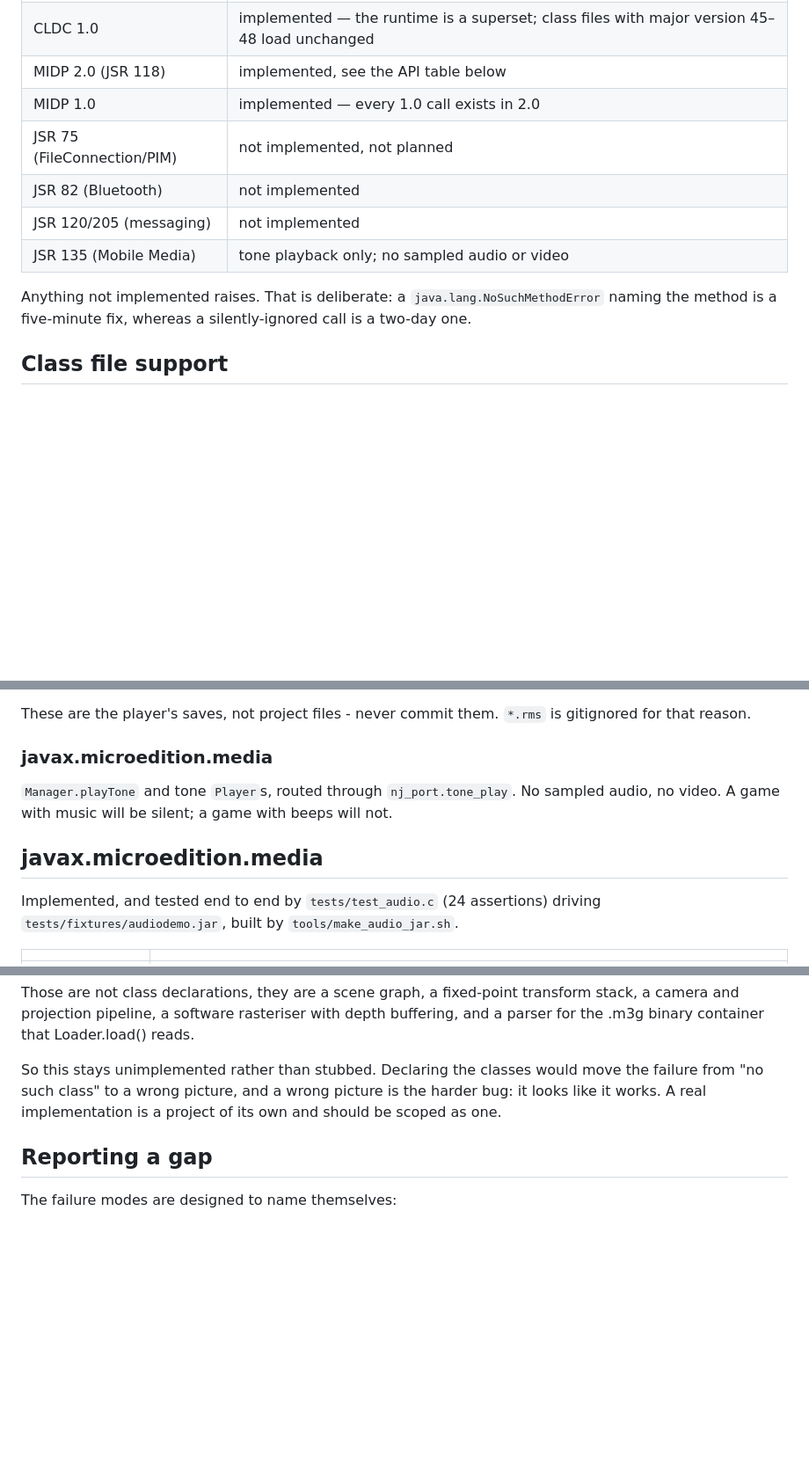
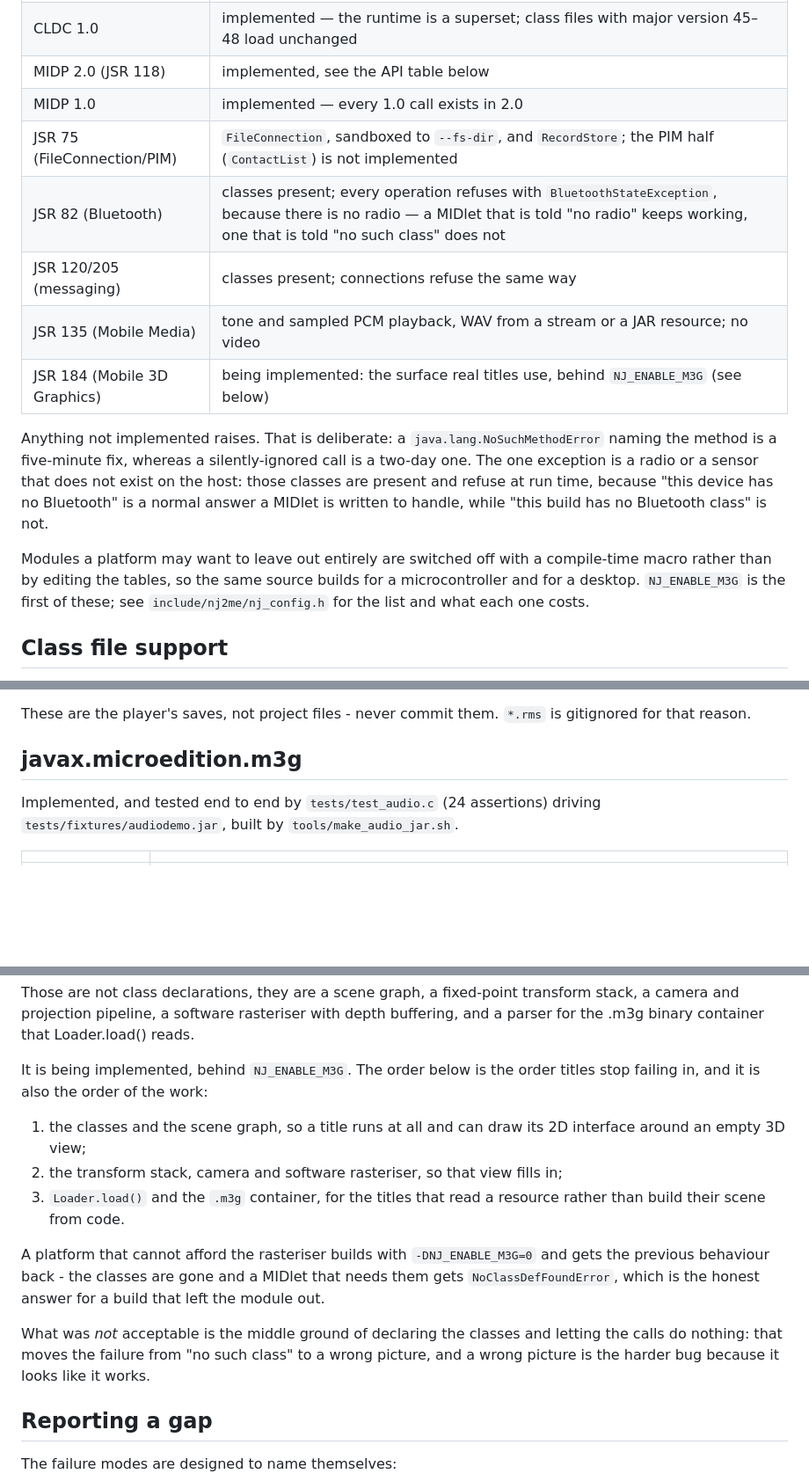
Before and after one commit to lucinhu/nano_j2me, a Markdown page: docs/COMPATIBILITY.md, 3 parts joined by grey strips. Shown at 88% size. Drawn GitHub-style; blank space fills up the shorter version.

Commit message:
docs: JSR 184 is being implemented, not written off
The profile table still said JSR 75/82/120 were not implemented, which stopped
being true some rounds ago, and the m3g section argued for leaving it out.  The
decision to leave it out has been reversed: it is the only class-level gap left
anywhere in the corpus, and three titles sit behind it.

The measured surface is kept, because it is the scope: 16 classes and 77
distinct members across those three titles.

Also folds the stray duplicate '### javax.microedition.media' heading into the
m3g section it was sitting in front of.

```diff
--- a/docs/COMPATIBILITY.md
+++ b/docs/COMPATIBILITY.md
@@ -12,14 +12,23 @@ to be one of the gaps listed here, and knowing which one saves an afternoon.
 | CLDC 1.0 | implemented — the runtime is a superset; class files with major version 45–48 load unchanged |
 | MIDP 2.0 (JSR 118) | implemented, see the API table below |
 | MIDP 1.0 | implemented — every 1.0 call exists in 2.0 |
-| JSR 75 (FileConnection/PIM) | not implemented, not planned |
-| JSR 82 (Bluetooth) | not implemented |
-| JSR 120/205 (messaging) | not implemented |
-| JSR 135 (Mobile Media) | tone playback only; no sampled audio or video |
+| JSR 75 (FileConnection/PIM) | `FileConnection`, sandboxed to `--fs-dir`, and `RecordStore`; the PIM half (`ContactList`) is not implemented |
+| JSR 82 (Bluetooth) | classes present; every operation refuses with `BluetoothStateException`, because there is no radio — a MIDlet that is told "no radio" keeps working, one that is told "no such class" does not |
+| JSR 120/205 (messaging) | classes present; connections refuse the same way |
+| JSR 135 (Mobile Media) | tone and sampled PCM playback, WAV from a stream or a JAR resource; no video |
+| JSR 184 (Mobile 3D Graphics) | being implemented: the surface real titles use, behind `NJ_ENABLE_M3G` (see below) |
 
 Anything not implemented raises. That is deliberate: a
 `java.lang.NoSuchMethodError` naming the method is a five-minute fix, whereas a
-silently-ignored call is a two-day one.
+silently-ignored call is a two-day one. The one exception is a radio or a
+sensor that does not exist on the host: those classes are present and refuse at
+run time, because "this device has no Bluetooth" is a normal answer a MIDlet is
+written to handle, while "this build has no Bluetooth class" is not.
+
+Modules a platform may want to leave out entirely are switched off with a
+compile-time macro rather than by editing the tables, so the same source builds
+for a microcontroller and for a desktop. `NJ_ENABLE_M3G` is the first of these;
+see `include/nj2me/nj_config.h` for the list and what each one costs.
 
 ## Class file support
 
@@ -191,13 +200,7 @@ exception it would get from `openRecordStore` either way.
 These are the player's saves, not project files - never commit them. `*.rms` is
 gitignored for that reason.
 
-### javax.microedition.media
-
-`Manager.playTone` and tone `Player`s, routed through `nj_port.tone_play`. No
-sampled audio, no video. A game with music will be silent; a game with beeps
-will not.
-
-## javax.microedition.media
+## javax.microedition.m3g
 
 Implemented, and tested end to end by `tests/test_audio.c` (24 assertions)
 driving `tests/fixtures/audiodemo.jar`, built by `tools/make_audio_jar.sh`.
@@ -303,10 +306,25 @@ transform stack, a camera and projection pipeline, a software rasteriser
 with depth buffering, and a parser for the .m3g binary container that
 Loader.load() reads.
 
-So this stays unimplemented rather than stubbed.  Declaring the classes
-would move the failure from "no such class" to a wrong picture, and a
-wrong picture is the harder bug: it looks like it works.  A real
-implementation is a project of its own and should be scoped as one.
+It is being implemented, behind `NJ_ENABLE_M3G`.  The order below is the
+order titles stop failing in, and it is also the order of the work:
+
+1. the classes and the scene graph, so a title runs at all and can draw its
+   2D interface around an empty 3D view;
+2. the transform stack, camera and software rasteriser, so that view fills
+   in;
+3. `Loader.load()` and the `.m3g` container, for the titles that read a
+   resource rather than build their scene from code.
+
+A platform that cannot afford the rasteriser builds with
+`-DNJ_ENABLE_M3G=0` and gets the previous behaviour back - the classes are
+gone and a MIDlet that needs them gets `NoClassDefFoundError`, which is the
+honest answer for a build that left the module out.
+
+What was *not* acceptable is the middle ground of declaring the classes and
+letting the calls do nothing: that moves the failure from "no such class" to
+a wrong picture, and a wrong picture is the harder bug because it looks like
+it works.
 
 ## Reporting a gap
 
```
Also changed, not shown: other parts of docs/COMPATIBILITY.md (+1 -1 lines).
